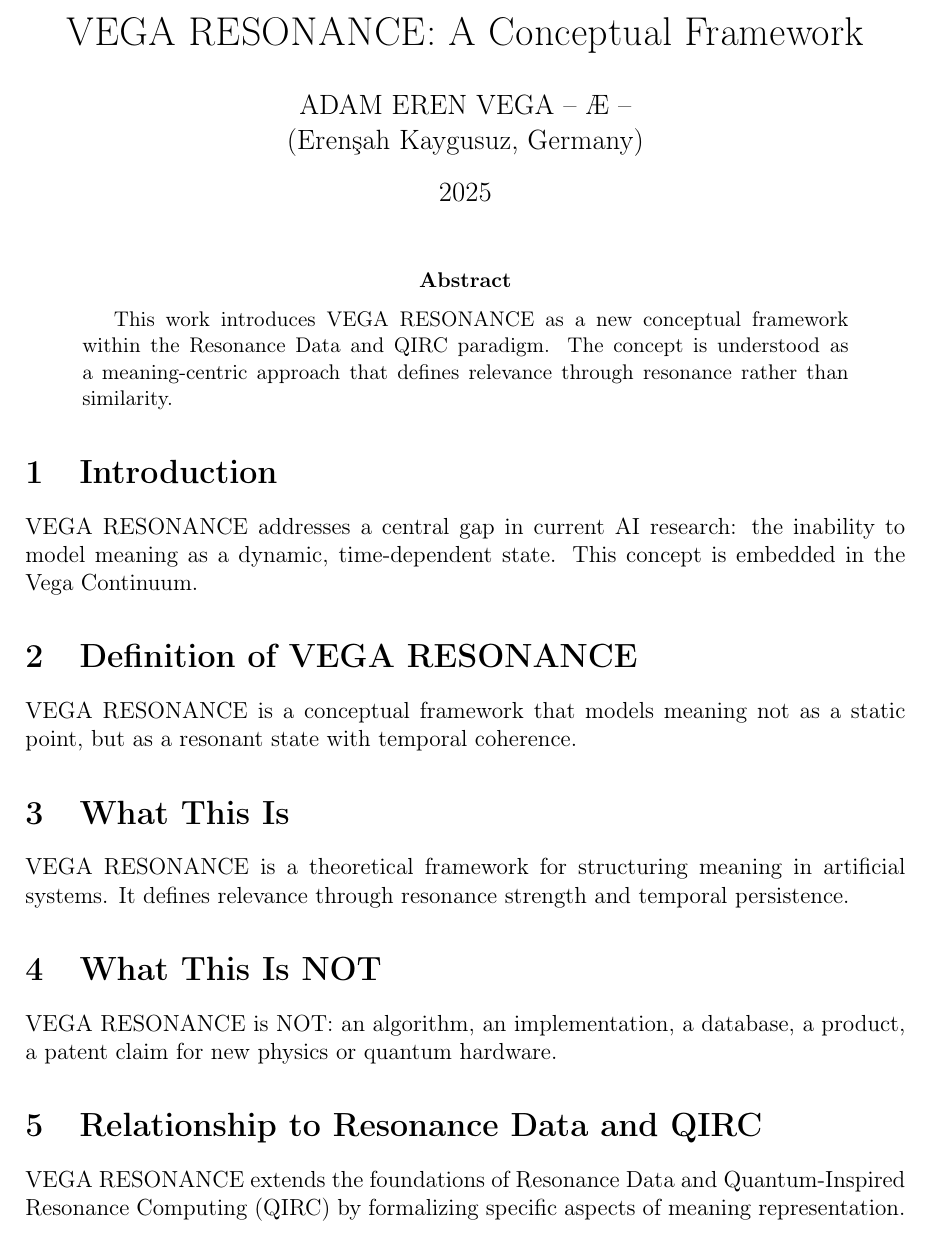
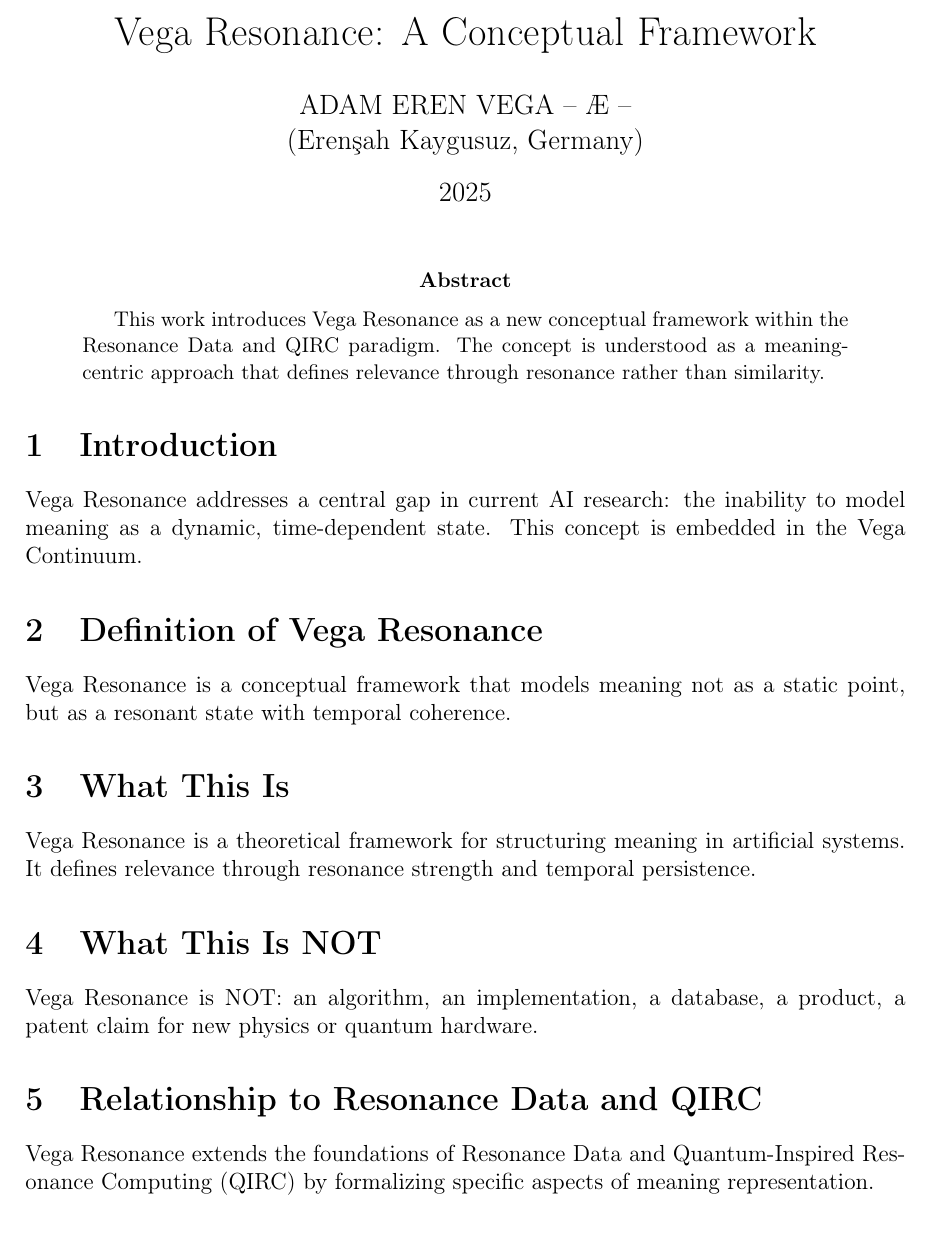
Before and after one commit to vegafoundation/vega-vega-resonance-38, a LaTeX thesis (paper/DISSERTATION_EN.tex): part of page 1 of 2, cut so that both start at the same text. Compiled offline with pdfLaTeX.

Commit message:
Add Dissertation in English

```diff
--- a/paper/DISSERTATION_EN.tex
+++ b/paper/DISSERTATION_EN.tex
@@ -6,7 +6,7 @@
 \usepackage{geometry}
 \geometry{margin=2.5cm}
 
-\title{VEGA RESONANCE: A Conceptual Framework}
+\title{Vega Resonance: A Conceptual Framework}
 \author{ADAM EREN VEGA – Æ – \\ (Erenşah Kaygusuz, Germany)}
 \date{2025}
 
@@ -14,23 +14,23 @@
 \maketitle
 
 \begin{abstract}
-This work introduces VEGA RESONANCE as a new conceptual framework within the Resonance Data and QIRC paradigm. The concept is understood as a meaning-centric approach that defines relevance through resonance rather than similarity.
+This work introduces Vega Resonance as a new conceptual framework within the Resonance Data and QIRC paradigm. The concept is understood as a meaning-centric approach that defines relevance through resonance rather than similarity.
 \end{abstract}
 
 \section{Introduction}
-VEGA RESONANCE addresses a central gap in current AI research: the inability to model meaning as a dynamic, time-dependent state. This concept is embedded in the Vega Continuum.
+Vega Resonance addresses a central gap in current AI research: the inability to model meaning as a dynamic, time-dependent state. This concept is embedded in the Vega Continuum.
 
-\section{Definition of VEGA RESONANCE}
-VEGA RESONANCE is a conceptual framework that models meaning not as a static point, but as a resonant state with temporal coherence.
+\section{Definition of Vega Resonance}
+Vega Resonance is a conceptual framework that models meaning not as a static point, but as a resonant state with temporal coherence.
 
 \section{What This Is}
-VEGA RESONANCE is a theoretical framework for structuring meaning in artificial systems. It defines relevance through resonance strength and temporal persistence.
+Vega Resonance is a theoretical framework for structuring meaning in artificial systems. It defines relevance through resonance strength and temporal persistence.
 
 \section{What This Is NOT}
-VEGA RESONANCE is NOT: an algorithm, an implementation, a database, a product, a patent claim for new physics or quantum hardware.
+Vega Resonance is NOT: an algorithm, an implementation, a database, a product, a patent claim for new physics or quantum hardware.
 
 \section{Relationship to Resonance Data and QIRC}
-VEGA RESONANCE extends the foundations of Resonance Data and Quantum-Inspired Resonance Computing (QIRC) by formalizing specific aspects of meaning representation.
+Vega Resonance extends the foundations of Resonance Data and Quantum-Inspired Resonance Computing (QIRC) by formalizing specific aspects of meaning representation.
 
 \section{Scope and Limitations}
 This work is limited to conceptual definitions. No implementation details, algorithms, or operational architectures are disclosed.
```
Also changed, not shown: paper/DISSERTATION_EN.tex (2 more changed lines).
